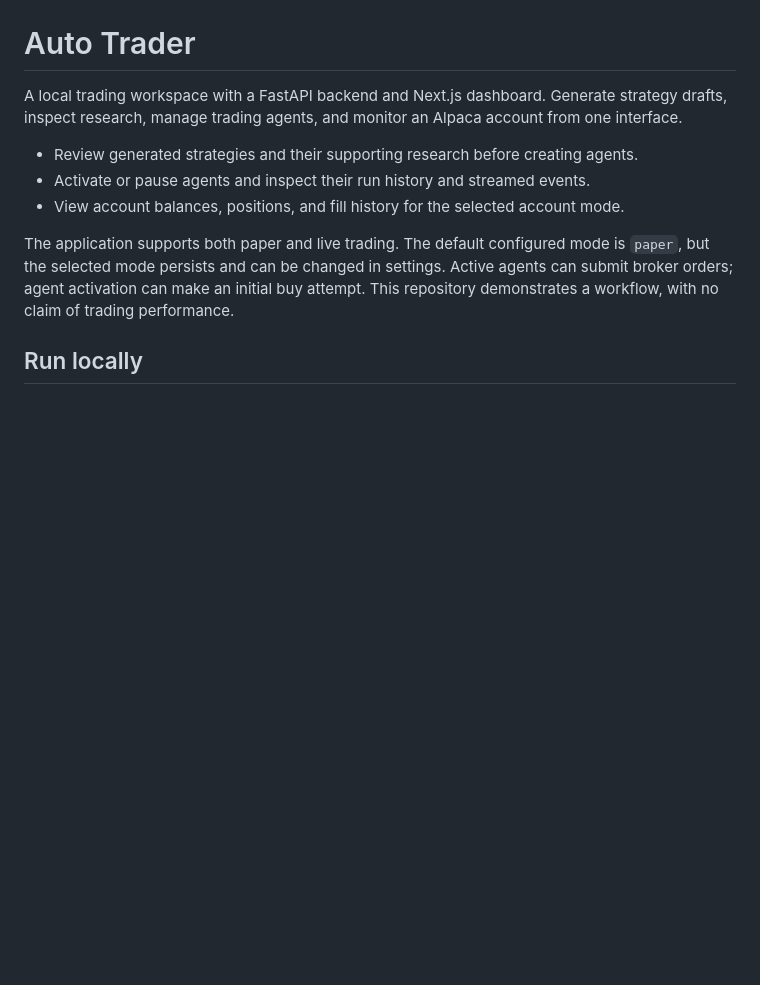
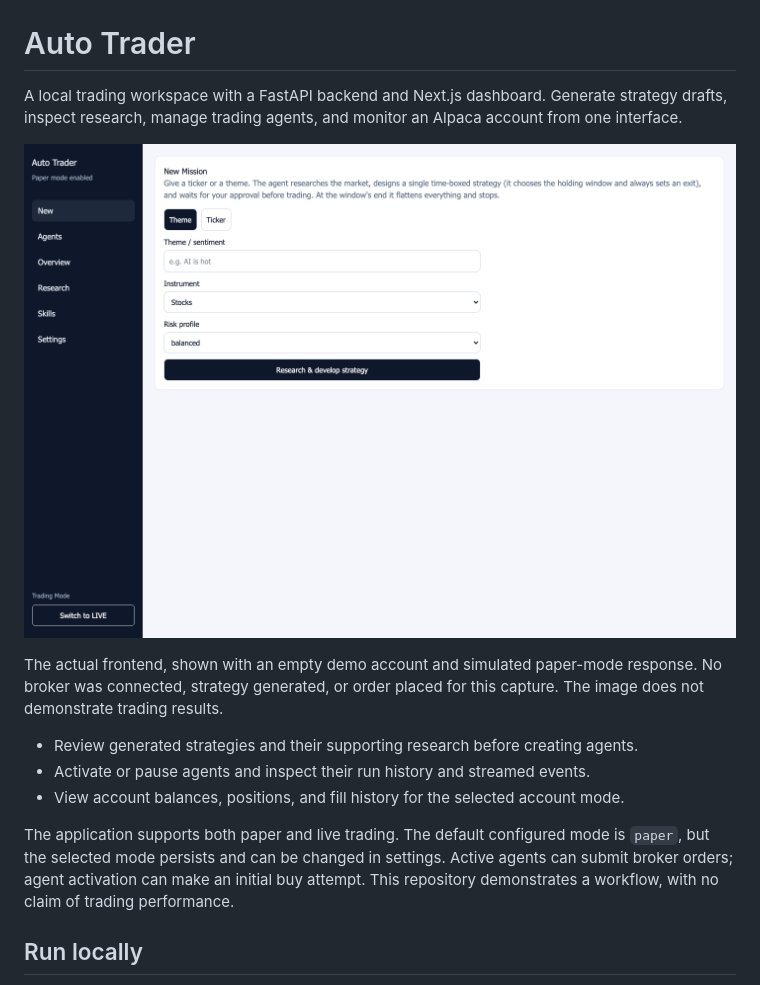
Before and after one commit to keyanfayaz/ai-trader, a Markdown page: README.md, the part around the change. Rendered like a GitHub page; pictures changed too: docs/screenshots/new-mission.png (added); blank space fills up the shorter version.

Commit message:
docs: show isolated Auto Trader mission screen

```diff
--- a/README.md
+++ b/README.md
@@ -3,6 +3,12 @@
 A local trading workspace with a FastAPI backend and Next.js dashboard. Generate
 strategy drafts, inspect research, manage trading agents, and monitor an Alpaca
 account from one interface.
+
+![Auto Trader’s new-mission screen](docs/screenshots/new-mission.png)
+
+The actual frontend, shown with an empty demo account and simulated paper-mode
+response. No broker was connected, strategy generated, or order placed for this
+capture. The image does not demonstrate trading results.
 
 - Review generated strategies and their supporting research before creating agents.
 - Activate or pause agents and inspect their run history and streamed events.
```
